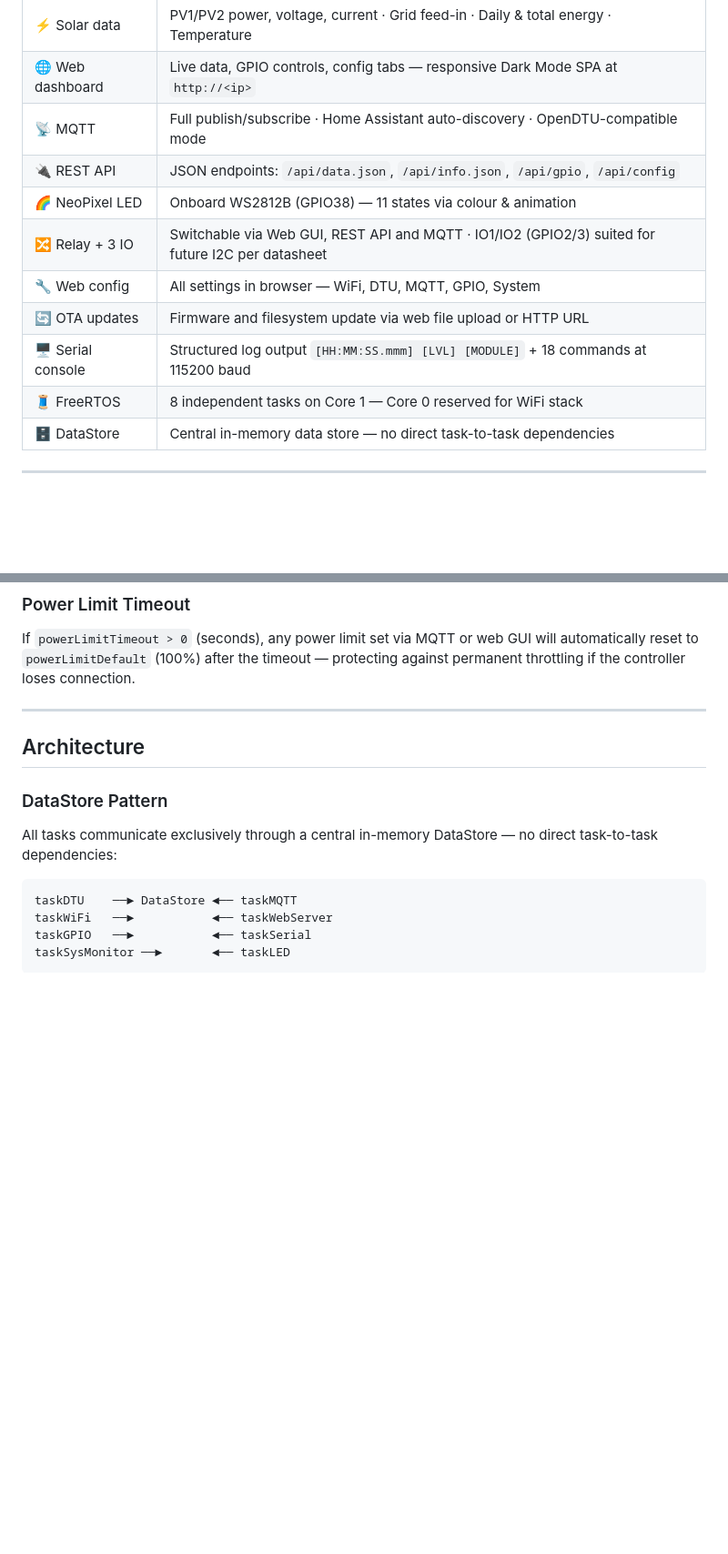
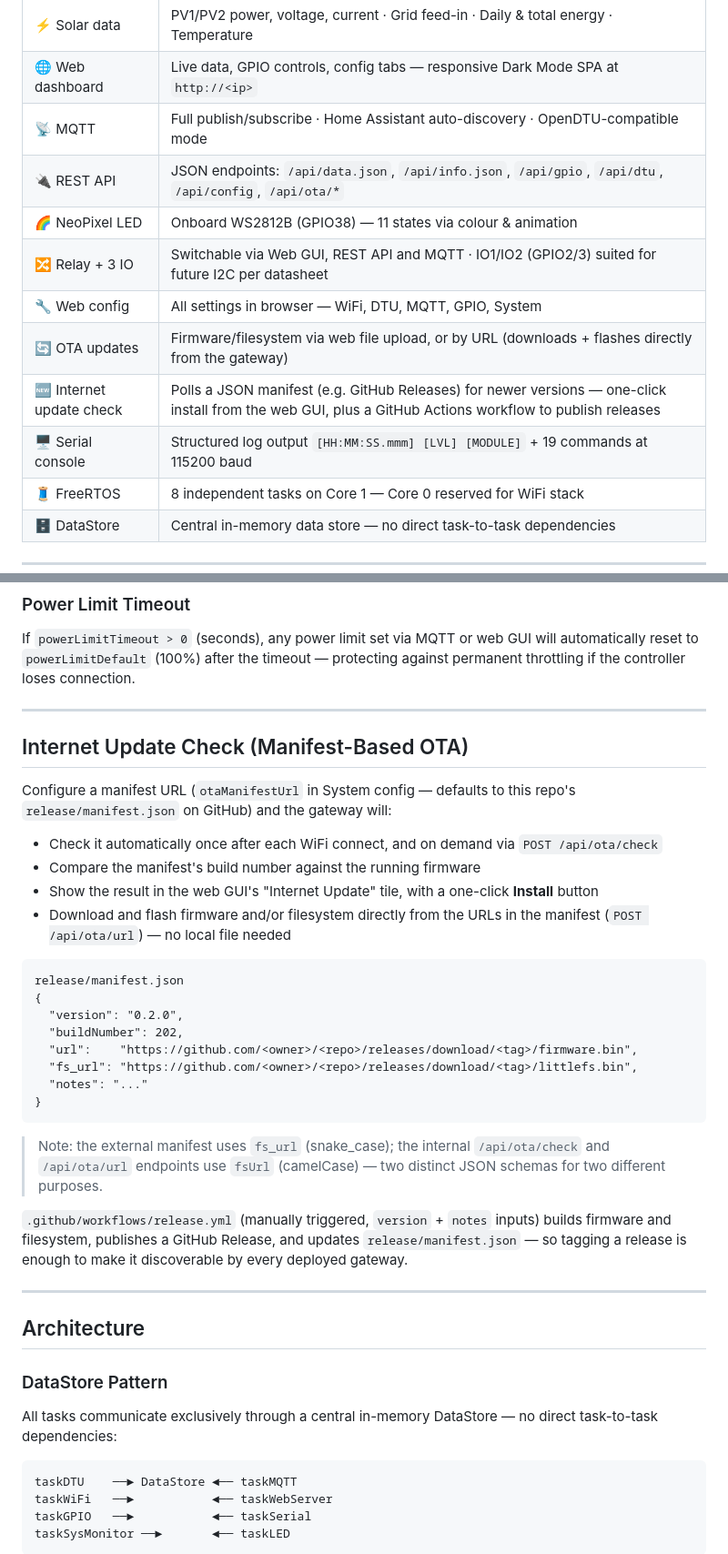
Before and after one commit to danielguedel/HMS-GW-S3, a Markdown page: README.md, 2 parts joined by grey strips. Shown at 91% size. Rendered like a GitHub page; blank space fills up the shorter version.

````diff
--- a/README.md
+++ b/README.md
@@ -19,12 +19,13 @@ Based on [dtuGateway](https://github.com/ohAnd/dtuGateway) by ohAnd (Apache 2.0)
 | ⚡ Solar data | PV1/PV2 power, voltage, current · Grid feed-in · Daily & total energy · Temperature |
 | 🌐 Web dashboard | Live data, GPIO controls, config tabs — responsive Dark Mode SPA at `http://<ip>` |
 | 📡 MQTT | Full publish/subscribe · Home Assistant auto-discovery · OpenDTU-compatible mode |
-| 🔌 REST API | JSON endpoints: `/api/data.json`, `/api/info.json`, `/api/gpio`, `/api/config` |
+| 🔌 REST API | JSON endpoints: `/api/data.json`, `/api/info.json`, `/api/gpio`, `/api/dtu`, `/api/config`, `/api/ota/*` |
 | 🌈 NeoPixel LED | Onboard WS2812B (GPIO38) — 11 states via colour & animation |
 | 🔀 Relay + 3 IO | Switchable via Web GUI, REST API and MQTT · IO1/IO2 (GPIO2/3) suited for future I2C per datasheet |
 | 🔧 Web config | All settings in browser — WiFi, DTU, MQTT, GPIO, System |
-| 🔄 OTA updates | Firmware and filesystem update via web file upload or HTTP URL |
-| 🖥️ Serial console | Structured log output `[HH:MM:SS.mmm] [LVL] [MODULE]` + 18 commands at 115200 baud |
+| 🔄 OTA updates | Firmware/filesystem via web file upload, or by URL (downloads + flashes directly from the gateway) |
+| 🆕 Internet update check | Polls a JSON manifest (e.g. GitHub Releases) for newer versions — one-click install from the web GUI, plus a GitHub Actions workflow to publish releases |
+| 🖥️ Serial console | Structured log output `[HH:MM:SS.mmm] [LVL] [MODULE]` + 19 commands at 115200 baud |
 | 🧵 FreeRTOS | 8 independent tasks on Core 1 — Core 0 reserved for WiFi stack |
 | 🗄️ DataStore | Central in-memory data store — no direct task-to-task dependencies |
 
@@ -201,6 +206,32 @@ Enable `mqttHaDiscovery` in config. Entities are published automatically 5 secon
 ### Power Limit Timeout
 
 If `powerLimitTimeout > 0` (seconds), any power limit set via MQTT or web GUI will automatically reset to `powerLimitDefault` (100%) after the timeout — protecting against permanent throttling if the controller loses connection.
+
+---
+
+## Internet Update Check (Manifest-Based OTA)
+
+Configure a manifest URL (`otaManifestUrl` in System config — defaults to this repo's `release/manifest.json` on GitHub) and the gateway will:
+
+- Check it automatically once after each WiFi connect, and on demand via `POST /api/ota/check`
+- Compare the manifest's build number against the running firmware
+- Show the result in the web GUI's "Internet Update" tile, with a one-click **Install** button
+- Download and flash firmware and/or filesystem directly from the URLs in the manifest (`POST /api/ota/url`) — no local file needed
+
+```
+release/manifest.json
+{
+  "version": "0.2.0",
+  "buildNumber": 202,
+  "url":    "https://github.com/<owner>/<repo>/releases/download/<tag>/firmware.bin",
+  "fs_url": "https://github.com/<owner>/<repo>/releases/download/<tag>/littlefs.bin",
+  "notes": "..."
+}
+```
+
+> Note: the external manifest uses `fs_url` (snake_case); the internal `/api/ota/check` and `/api/ota/url` endpoints use `fsUrl` (camelCase) — two distinct JSON schemas for two different purposes.
+
+`.github/workflows/release.yml` (manually triggered, `version` + `notes` inputs) builds firmware and filesystem, publishes a GitHub Release, and updates `release/manifest.json` — so tagging a release is enough to make it discoverable by every deployed gateway.
 
 ---
 
````
Also changed, not shown: other parts of README.md (+13 -4 lines).
